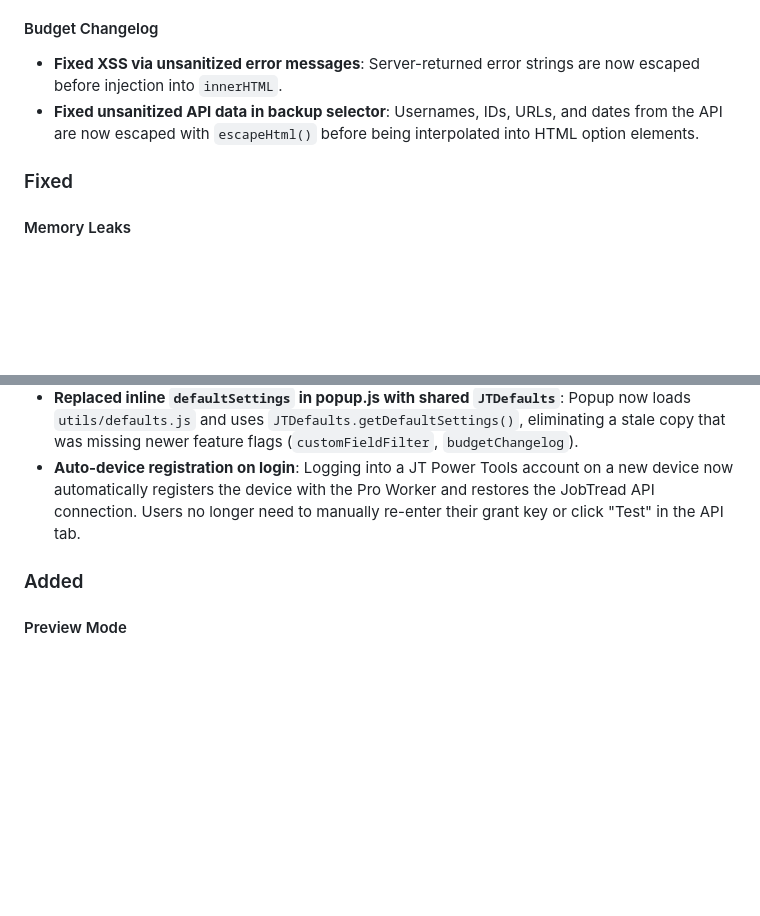
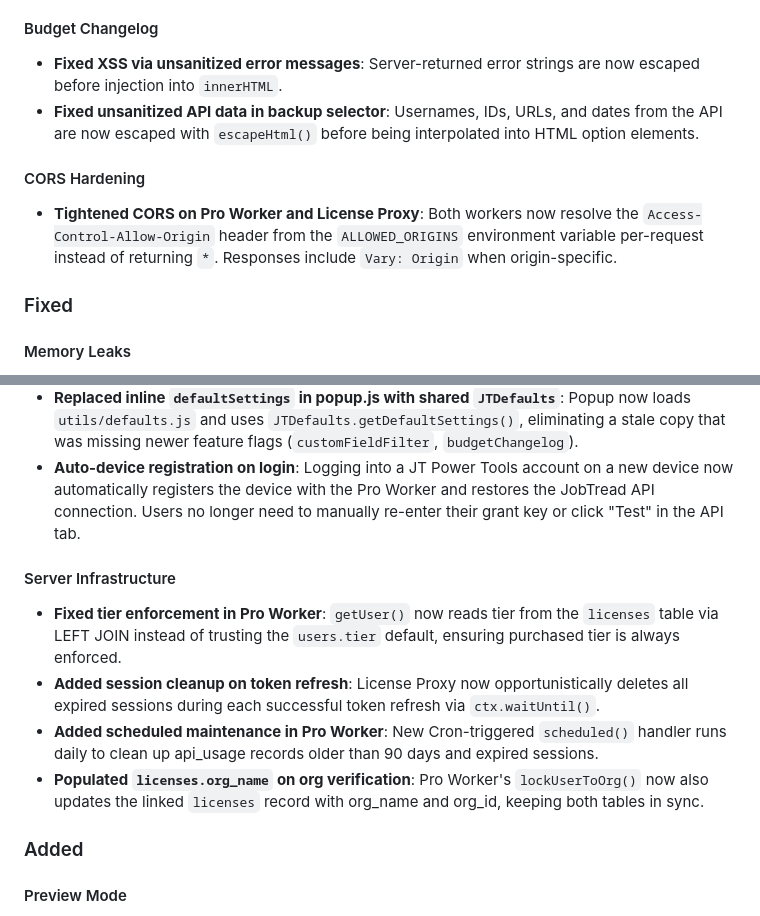
Before and after one commit to King0lightai/JT-Power-Tools, a Markdown page: CHANGELOG.md, 2 parts joined by grey strips. GitHub-like rendering; blank space fills up the shorter version.

```diff
--- a/CHANGELOG.md
+++ b/CHANGELOG.md
@@ -22,6 +22,9 @@ and this project adheres to [Semantic Versioning](https://semver.org/spec/v2.0.0
 - **Fixed XSS via unsanitized error messages**: Server-returned error strings are now escaped before injection into `innerHTML`.
 - **Fixed unsanitized API data in backup selector**: Usernames, IDs, URLs, and dates from the API are now escaped with `escapeHtml()` before being interpolated into HTML option elements.
 
+#### CORS Hardening
+- **Tightened CORS on Pro Worker and License Proxy**: Both workers now resolve the `Access-Control-Allow-Origin` header from the `ALLOWED_ORIGINS` environment variable per-request instead of returning `*`. Responses include `Vary: Origin` when origin-specific.
+
 ### Fixed
 
 #### Memory Leaks
@@ -37,6 +40,12 @@ and this project adheres to [Semantic Versioning](https://semver.org/spec/v2.0.0
 - **Removed dead `isFormatterField` function from Preview Mode**: Function was defined but never called; removed to reduce code size.
 - **Replaced inline `defaultSettings` in popup.js with shared `JTDefaults`**: Popup now loads `utils/defaults.js` and uses `JTDefaults.getDefaultSettings()`, eliminating a stale copy that was missing newer feature flags (`customFieldFilter`, `budgetChangelog`).
 - **Auto-device registration on login**: Logging into a JT Power Tools account on a new device now automatically registers the device with the Pro Worker and restores the JobTread API connection. Users no longer need to manually re-enter their grant key or click "Test" in the API tab.
+
+#### Server Infrastructure
+- **Fixed tier enforcement in Pro Worker**: `getUser()` now reads tier from the `licenses` table via LEFT JOIN instead of trusting the `users.tier` default, ensuring purchased tier is always enforced.
+- **Added session cleanup on token refresh**: License Proxy now opportunistically deletes all expired sessions during each successful token refresh via `ctx.waitUntil()`.
+- **Added scheduled maintenance in Pro Worker**: New Cron-triggered `scheduled()` handler runs daily to clean up api_usage records older than 90 days and expired sessions.
+- **Populated `licenses.org_name` on org verification**: Pro Worker's `lockUserToOrg()` now also updates the linked `licenses` record with org_name and org_id, keeping both tables in sync.
 
 ### Added
 
```
Also changed, not shown: docs/plans/2026-02-27-auto-device-registration.md (added, +103 -0 lines).
